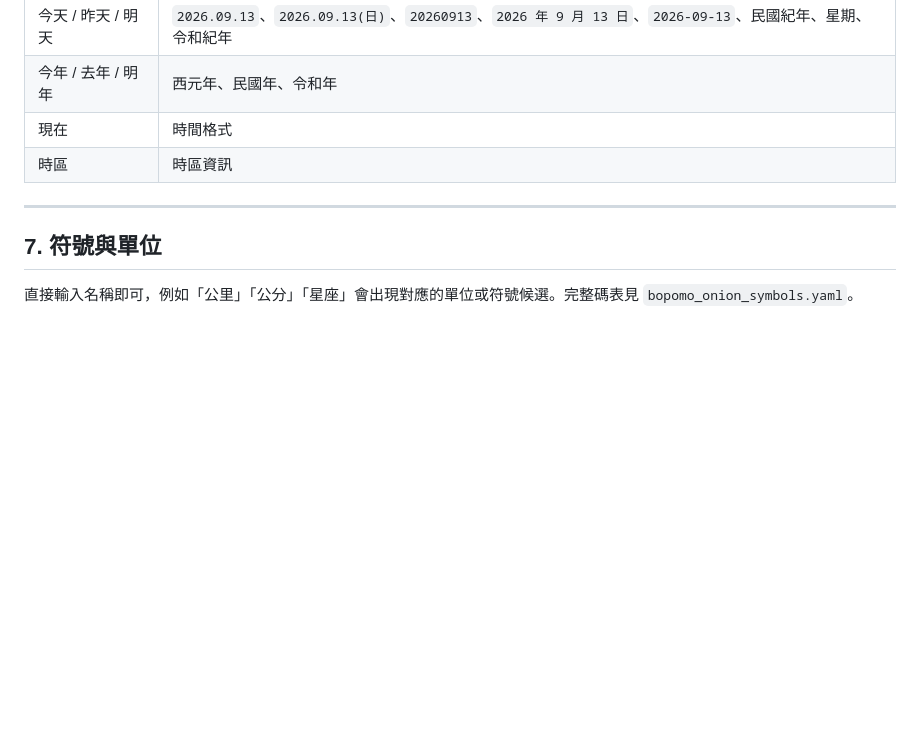
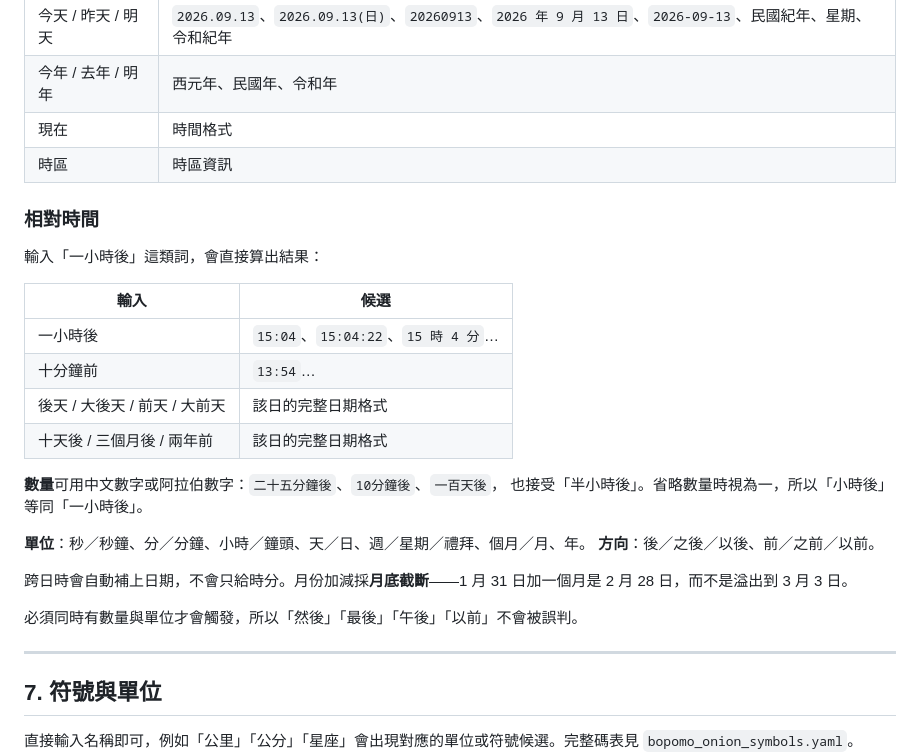
Before and after one commit to houtacheng/rime-bopomo-onion-mixed, a Markdown page: docs/USAGE.md, the part around the change. Rendered like a GitHub page; blank space fills up the shorter version.

Commit message:
Document relative time input
Covers the accepted amounts, units and directions, and two behaviours
worth knowing: month arithmetic clamps to the end of the month, and a
word only triggers when it carries both an amount and a unit, so 然後
and 午後 are left alone.

Co-Authored-By: Claude Opus 5 <noreply@anthropic.com>

```diff
--- a/docs/USAGE.md
+++ b/docs/USAGE.md
@@ -253,6 +253,28 @@ Ctrl+\ 1 2 3
 | 今年 / 去年 / 明年 | 西元年、民國年、令和年 |
 | 現在 | 時間格式 |
 | 時區 | 時區資訊 |
+
+### 相對時間
+
+輸入「一小時後」這類詞，會直接算出結果：
+
+| 輸入 | 候選 |
+|---|---|
+| 一小時後 | `15:04`、`15:04:22`、`15 時 4 分`… |
+| 十分鐘前 | `13:54`… |
+| 後天 / 大後天 / 前天 / 大前天 | 該日的完整日期格式 |
+| 十天後 / 三個月後 / 兩年前 | 該日的完整日期格式 |
+
+**數量**可用中文數字或阿拉伯數字：`二十五分鐘後`、`10分鐘後`、`一百天後`，
+也接受「半小時後」。省略數量時視為一，所以「小時後」等同「一小時後」。
+
+**單位**：秒／秒鐘、分／分鐘、小時／鐘頭、天／日、週／星期／禮拜、個月／月、年。
+**方向**：後／之後／以後、前／之前／以前。
+
+跨日時會自動補上日期，不會只給時分。月份加減採**月底截斷**——1 月 31 日加一個月是
+2 月 28 日，而不是溢出到 3 月 3 日。
+
+必須同時有數量與單位才會觸發，所以「然後」「最後」「午後」「以前」不會被誤判。
 
 ---
 
```
Also changed, not shown: README.md (+2 -0 lines).
